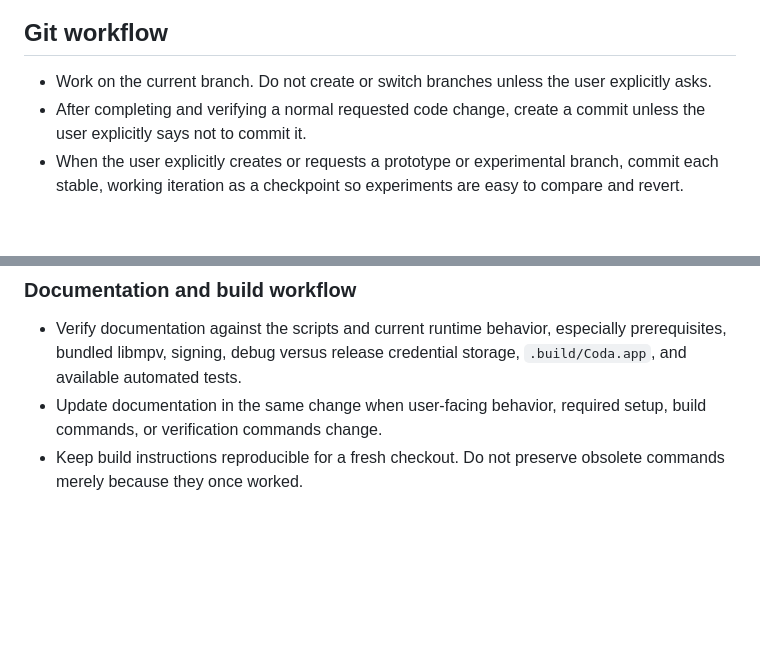
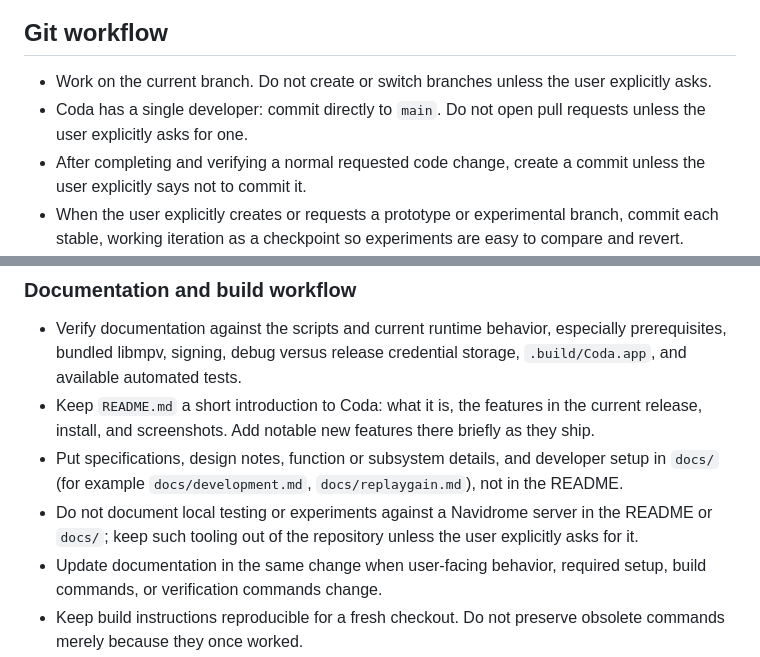
Before and after one commit to iamtoolino/coda-macos, a Markdown page: AGENTS.md, 2 parts joined by grey strips. GitHub-like rendering; blank space fills up the shorter version.

Commit message:
Add README, docs and no-PR rules to AGENTS.md
Keep the README a short introduction, put specs and developer notes in
docs/, keep Navidrome experiment tooling out of the repo, and commit
directly to main instead of opening pull requests.

Co-Authored-By: Claude Opus 5.5 (1M context) <noreply@anthropic.com>

```diff
--- a/AGENTS.md
+++ b/AGENTS.md
@@ -11,6 +11,7 @@
 ## Git workflow
 
 - Work on the current branch. Do not create or switch branches unless the user explicitly asks.
+- Coda has a single developer: commit directly to `main`. Do not open pull requests unless the user explicitly asks for one.
 - After completing and verifying a normal requested code change, create a commit unless the user explicitly says not to commit it.
 - When the user explicitly creates or requests a prototype or experimental branch, commit each stable, working iteration as a checkpoint so experiments are easy to compare and revert.
 - Leave an iteration uncommitted when the user explicitly calls it an experiment or prototype and asks not to commit it.
@@ -84,6 +85,9 @@
 ### Documentation and build workflow
 
 - Verify documentation against the scripts and current runtime behavior, especially prerequisites, bundled libmpv, signing, debug versus release credential storage, `.build/Coda.app`, and available automated tests.
+- Keep `README.md` a short introduction to Coda: what it is, the features in the current release, install, and screenshots. Add notable new features there briefly as they ship.
+- Put specifications, design notes, function or subsystem details, and developer setup in `docs/` (for example `docs/development.md`, `docs/replaygain.md`), not in the README.
+- Do not document local testing or experiments against a Navidrome server in the README or `docs/`; keep such tooling out of the repository unless the user explicitly asks for it.
 - Update documentation in the same change when user-facing behavior, required setup, build commands, or verification commands change.
 - Keep build instructions reproducible for a fresh checkout. Do not preserve obsolete commands merely because they once worked.
 
```
